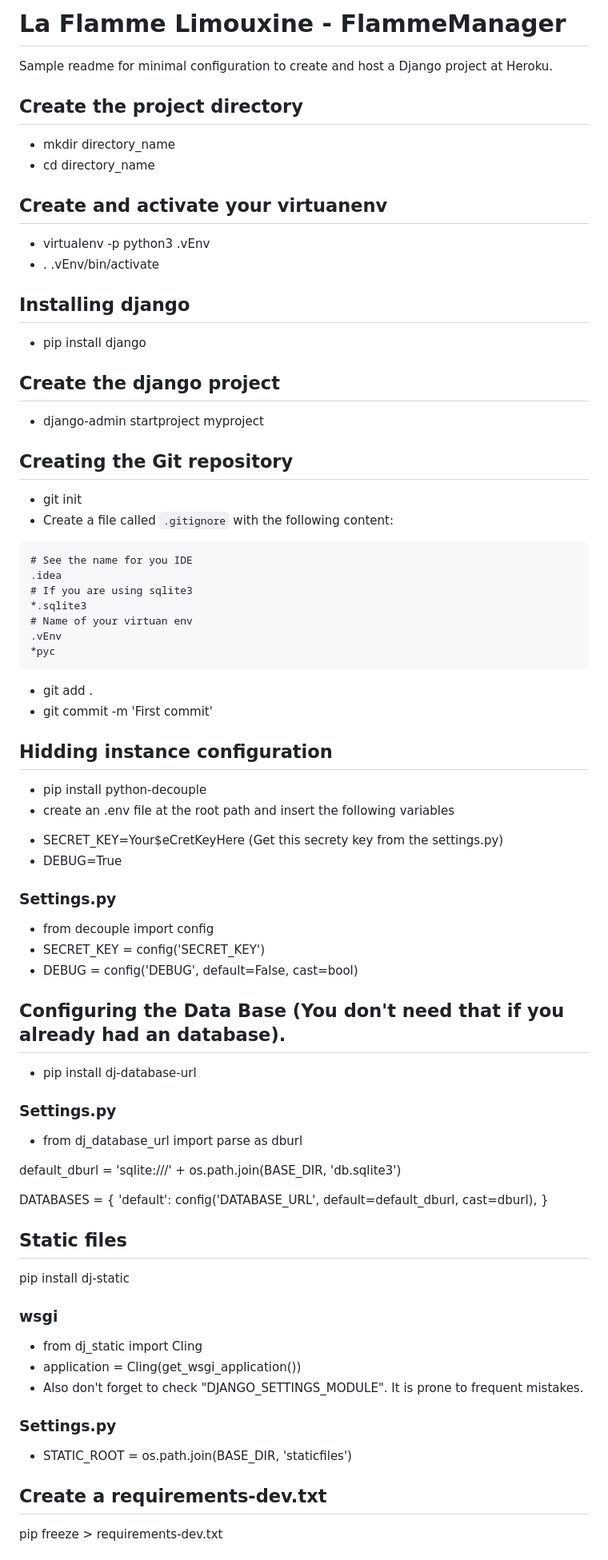
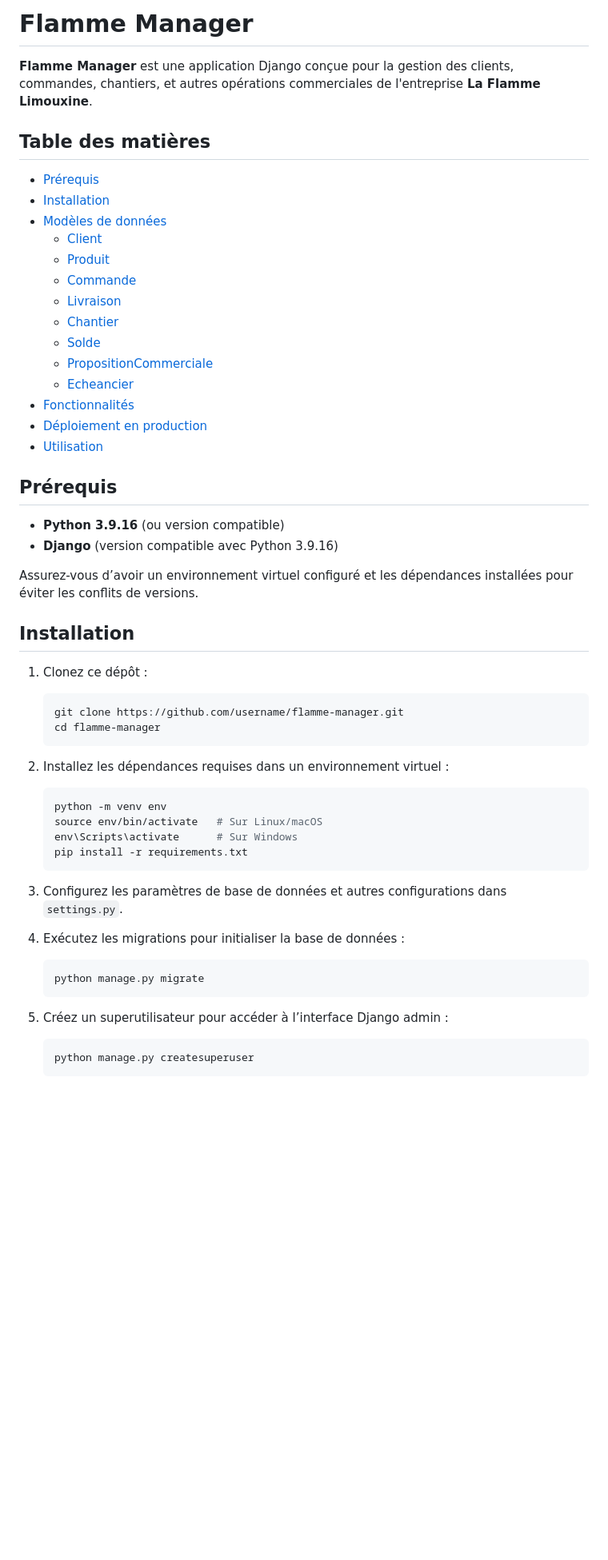
Before and after one commit to tristannavez/laflammelimouxine_flammemanager, a Markdown page: README.md, the part around the change printed below. Shown: that part at 80% size. Drawn GitHub-style; blank space fills up the shorter version.

Commit message:
chore: update readme

````diff
--- a/README.md
+++ b/README.md
@@ -1,70 +1,60 @@
-# La Flamme Limouxine - FlammeManager
-Sample readme for minimal configuration to create and host a Django project at Heroku.
+# Flamme Manager
 
-## Create the project directory
-* mkdir directory_name
-* cd directory_name
+**Flamme Manager** est une application Django conçue pour la gestion des clients, commandes, chantiers, et autres opérations commerciales de l'entreprise **La Flamme Limouxine**.
 
-## Create and activate your virtuanenv
-* virtualenv -p python3 .vEnv
-* . .vEnv/bin/activate
+## Table des matières
 
-## Installing django
-* pip install django
+- [Prérequis](#prérequis)
+- [Installation](#installation)
+- [Modèles de données](#modèles-de-données)
+  - [Client](#client)
+  - [Produit](#produit)
+  - [Commande](#commande)
+  - [Livraison](#livraison)
+  - [Chantier](#chantier)
+  - [Solde](#solde)
+  - [PropositionCommerciale](#propositioncommerciale)
+  - [Echeancier](#echeancier)
+- [Fonctionnalités](#fonctionnalités)
+- [Déploiement en production](#déploiement-en-production)
+- [Utilisation](#utilisation)
 
-## Create the django project
-* django-admin startproject myproject
+## Prérequis
 
-## Creating the Git repository
-* git init
-* Create a file called `.gitignore` with the following content:
-```
-# See the name for you IDE
-.idea
-# If you are using sqlite3
-*.sqlite3
-# Name of your virtuan env
-.vEnv
-*pyc
-```
-* git add .
-* git commit -m 'First commit'
+- **Python 3.9.16** (ou version compatible)
+- **Django** (version compatible avec Python 3.9.16)
 
-## Hidding instance configuration
-* pip install python-decouple
-* create an .env file at the root path and insert the following variables
-- SECRET_KEY=Your$eCretKeyHere (Get this secrety key from the settings.py)
-- DEBUG=True
+Assurez-vous d’avoir un environnement virtuel configuré et les dépendances installées pour éviter les conflits de versions.
 
-### Settings.py
-* from decouple import config
-* SECRET_KEY = config('SECRET_KEY')
-* DEBUG = config('DEBUG', default=False, cast=bool)
+## Installation
 
-## Configuring the Data Base (You don't need that if you already had an database).
-* pip install dj-database-url
+1. Clonez ce dépôt :
 
-### Settings.py
-* from dj_database_url import parse as dburl
+    ```bash
+    git clone https://github.com/username/flamme-manager.git
+    cd flamme-manager
+    ```
 
-default_dburl = 'sqlite:///' + os.path.join(BASE_DIR, 'db.sqlite3')
+2. Installez les dépendances requises dans un environnement virtuel :
 
-DATABASES = {
-    'default': config('DATABASE_URL', default=default_dburl, cast=dburl),
-}
+    ```bash
+    python -m venv env
+    source env/bin/activate   # Sur Linux/macOS
+    env\Scripts\activate      # Sur Windows
+    pip install -r requirements.txt
+    ```
 
+3. Configurez les paramètres de base de données et autres configurations dans `settings.py`.
 
-## Static files
-pip install dj-static
+4. Exécutez les migrations pour initialiser la base de données :
 
-### wsgi
-* from dj_static import Cling
-* application = Cling(get_wsgi_application())
-* Also don't forget to check "DJANGO_SETTINGS_MODULE". It is prone to frequent mistakes.
+    ```bash
+    python manage.py migrate
+    ```
 
-### Settings.py
-* STATIC_ROOT = os.path.join(BASE_DIR, 'staticfiles')
+5. Créez un superutilisateur pour accéder à l’interface Django admin :
 
-## Create a requirements-dev.txt
-pip freeze > requirements-dev.txt
+    ```bash
+    python manage.py createsuperuser
+    ```
 
````
Also changed, not shown: other parts of README.md (+70 -41 lines).
